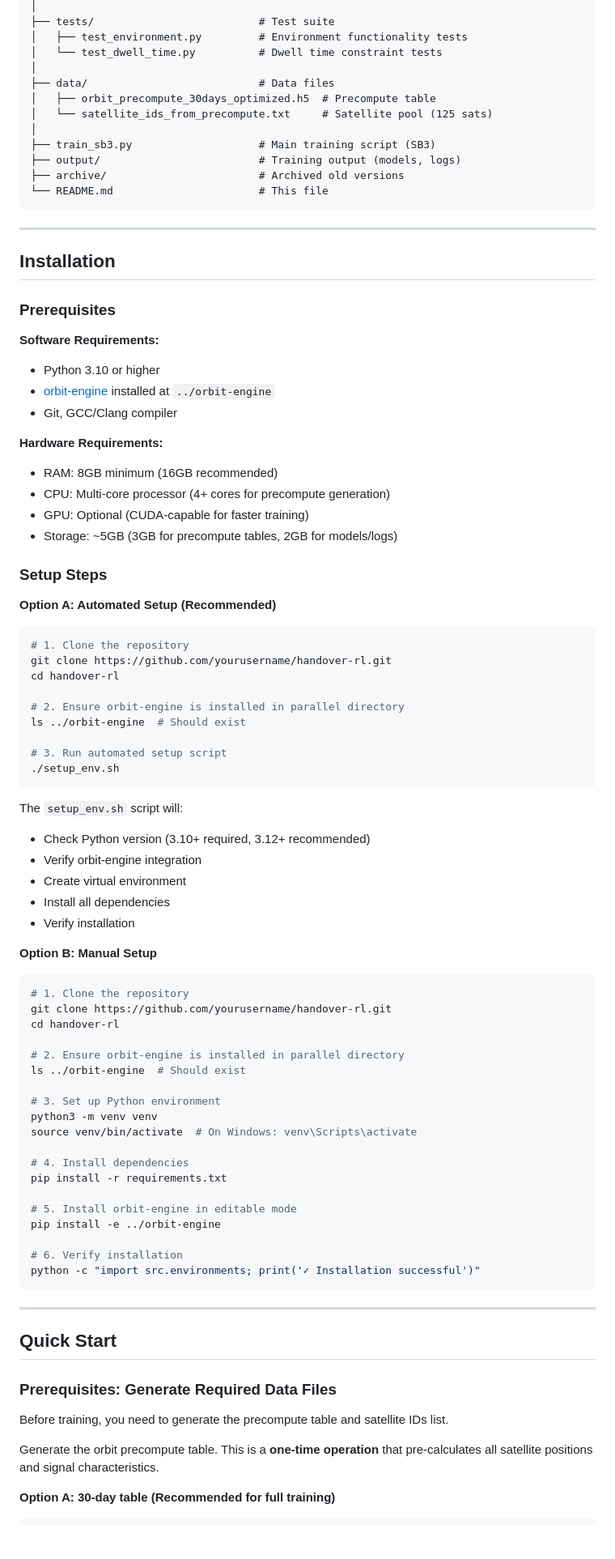
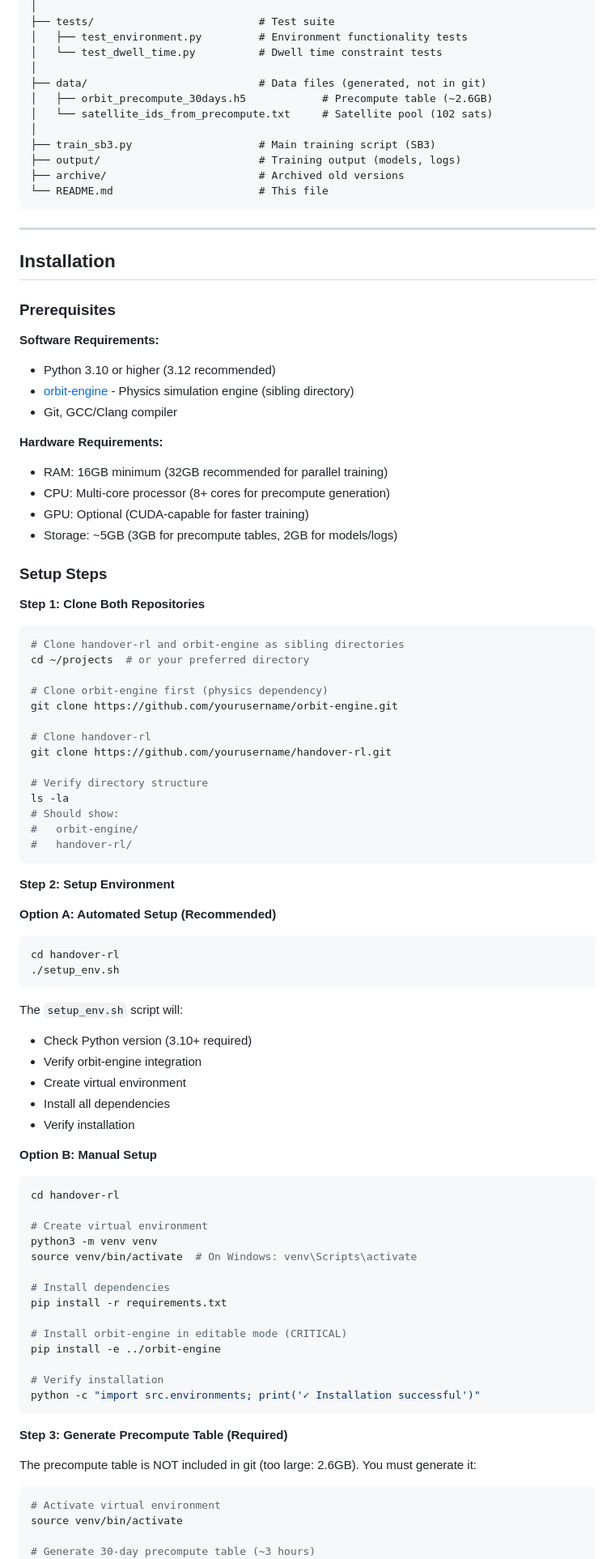
Before and after one commit to cedarwud/handover-rl, a Markdown page: README.md, the part around one of its changes. Shown at 81% size. Drawn GitHub-style; blank space fills up the shorter version.

````diff
--- a/README.md
+++ b/README.md
@@ -103,9 +103,9 @@ handover-rl/
 │   ├── test_environment.py         # Environment functionality tests
 │   └── test_dwell_time.py          # Dwell time constraint tests
 │
-├── data/                           # Data files
-│   ├── orbit_precompute_30days_optimized.h5  # Precompute table
-│   └── satellite_ids_from_precompute.txt     # Satellite pool (125 sats)
+├── data/                           # Data files (generated, not in git)
+│   ├── orbit_precompute_30days.h5            # Precompute table (~2.6GB)
+│   └── satellite_ids_from_precompute.txt     # Satellite pool (102 sats)
 │
 ├── train_sb3.py                    # Main training script (SB3)
 ├── output/                         # Training output (models, logs)
@@ -120,75 +120,79 @@ handover-rl/
 ### Prerequisites
 
 **Software Requirements:**
-- Python 3.10 or higher
-- [orbit-engine](https://github.com/yourusername/orbit-engine) installed at `../orbit-engine`
+- Python 3.10 or higher (3.12 recommended)
+- [orbit-engine](../orbit-engine) - Physics simulation engine (sibling directory)
 - Git, GCC/Clang compiler
 
 **Hardware Requirements:**
-- RAM: 8GB minimum (16GB recommended)
-- CPU: Multi-core processor (4+ cores for precompute generation)
+- RAM: 16GB minimum (32GB recommended for parallel training)
+- CPU: Multi-core processor (8+ cores for precompute generation)
 - GPU: Optional (CUDA-capable for faster training)
 - Storage: ~5GB (3GB for precompute tables, 2GB for models/logs)
 
 ### Setup Steps
 
-**Option A: Automated Setup (Recommended)**
+**Step 1: Clone Both Repositories**
 
 ```bash
-# 1. Clone the repository
+# Clone handover-rl and orbit-engine as sibling directories
+cd ~/projects  # or your preferred directory
+
+# Clone orbit-engine first (physics dependency)
+git clone https://github.com/yourusername/orbit-engine.git
+
+# Clone handover-rl
 git clone https://github.com/yourusername/handover-rl.git
+
+# Verify directory structure
+ls -la
+# Should show:
+#   orbit-engine/
+#   handover-rl/
+```
+
+**Step 2: Setup Environment**
+
+**Option A: Automated Setup (Recommended)**
+```bash
 cd handover-rl
-
-# 2. Ensure orbit-engine is installed in parallel directory
-ls ../orbit-engine  # Should exist
-
-# 3. Run automated setup script
 ./setup_env.sh
 ```
 
 The `setup_env.sh` script will:
-- Check Python version (3.10+ required, 3.12+ recommended)
+- Check Python version (3.10+ required)
 - Verify orbit-engine integration
 - Create virtual environment
 - Install all dependencies
 - Verify installation
 
 **Option B: Manual Setup**
-
 ```bash
-# 1. Clone the repository
-git clone https://github.com/yourusername/handover-rl.git
 cd handover-rl
 
-# 2. Ensure orbit-engine is installed in parallel directory
-ls ../orbit-engine  # Should exist
-
-# 3. Set up Python environment
+# Create virtual environment
 python3 -m venv venv
 source venv/bin/activate  # On Windows: venv\Scripts\activate
 
-# 4. Install dependencies
+# Install dependencies
 pip install -r requirements.txt
 
-# 5. Install orbit-engine in editable mode
+# Install orbit-engine in editable mode (CRITICAL)
 pip install -e ../orbit-engine
 
-# 6. Verify installation
+# Verify installation
 python -c "import src.environments; print('✓ Installation successful')"
 ```
 
----
+**Step 3: Generate Precompute Table (Required)**
 
-## Quick Start
+The precompute table is NOT included in git (too large: 2.6GB). You must generate it:
 
-### Prerequisites: Generate Required Data Files
+```bash
+# Activate virtual environment
+source venv/bin/activate
 
-Before training, you need to generate the precompute table and satellite IDs list.
-
-Generate the orbit precompute table. This is a **one-time operation** that pre-calculates all satellite positions and signal characteristics.
-
-**Option A: 30-day table (Recommended for full training)**
-```bash
+# Generate 30-day precompute table (~3 hours)
 python scripts/generate_orbit_precompute.py \
   --start-time "2025-10-26 00:00:00" \
   --end-time "2025-11-25 23:59:59" \
````
Also changed, not shown: other parts of README.md (+44 -30 lines).
